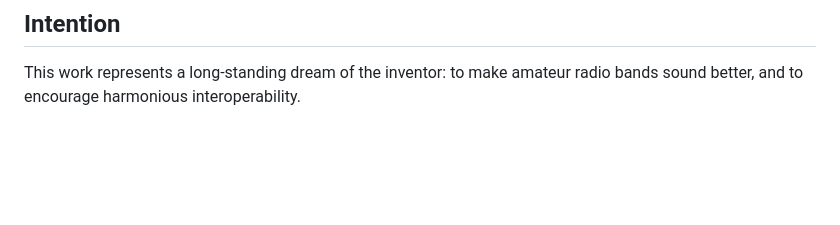
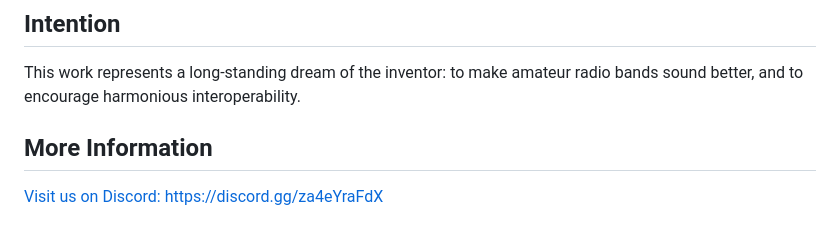
Before and after one commit to baitisj/glissando, a Markdown page: README.md, the part around the change. Rendered like a GitHub page; blank space fills up the shorter version.

```diff
--- a/README.md
+++ b/README.md
@@ -90,4 +90,7 @@ their own key, at no cost in sensitivity or false decodes (DESIGN.md 3.1b). List
 This work represents a long-standing dream of the inventor: to make amateur radio
 bands sound better, and to encourage harmonious interoperability.
 
+## More Information
+[Visit us on Discord: https://discord.gg/za4eYraFdX](https://discord.gg/za4eYraFdX)
+
 ![Spectrogram](docs/spectrogram.png)
```
